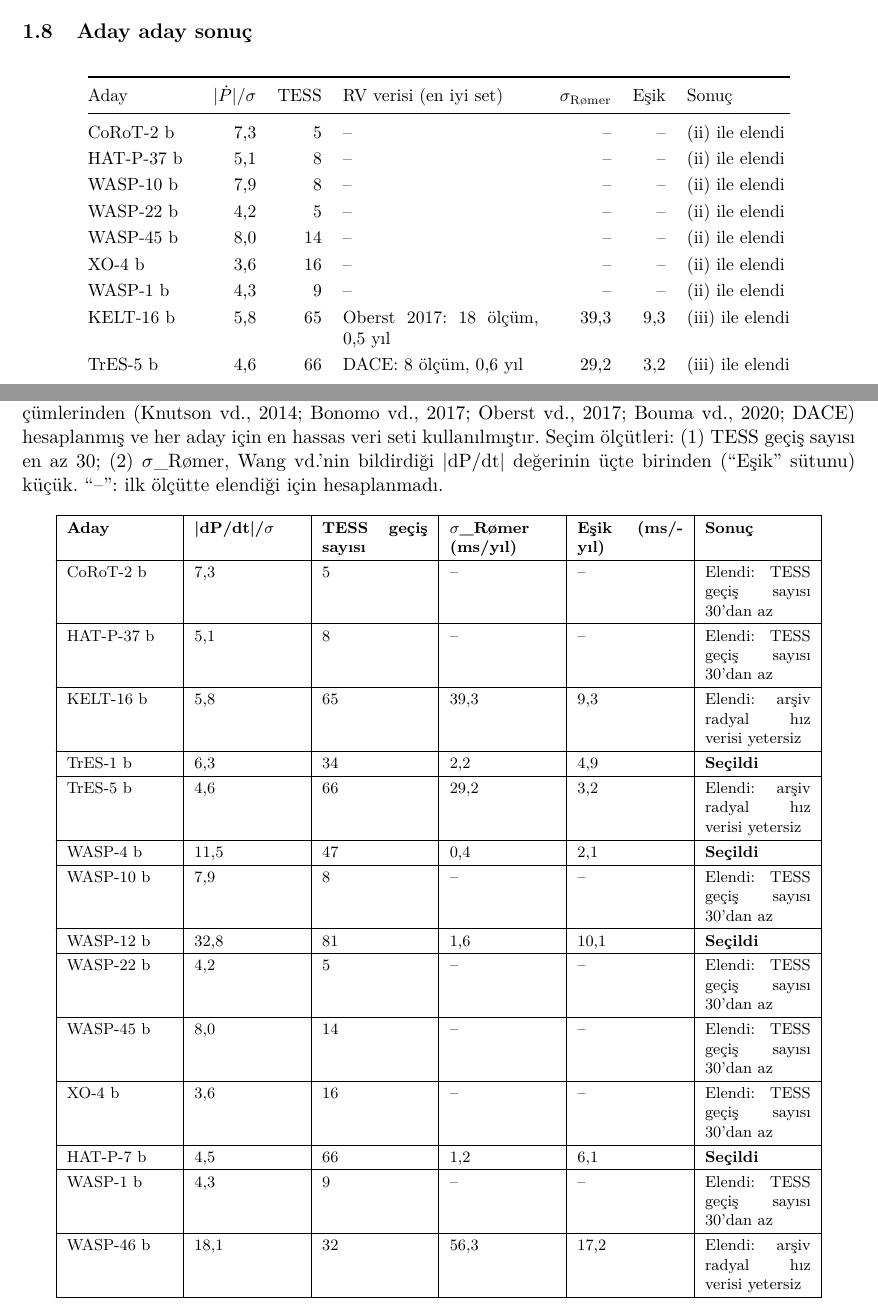
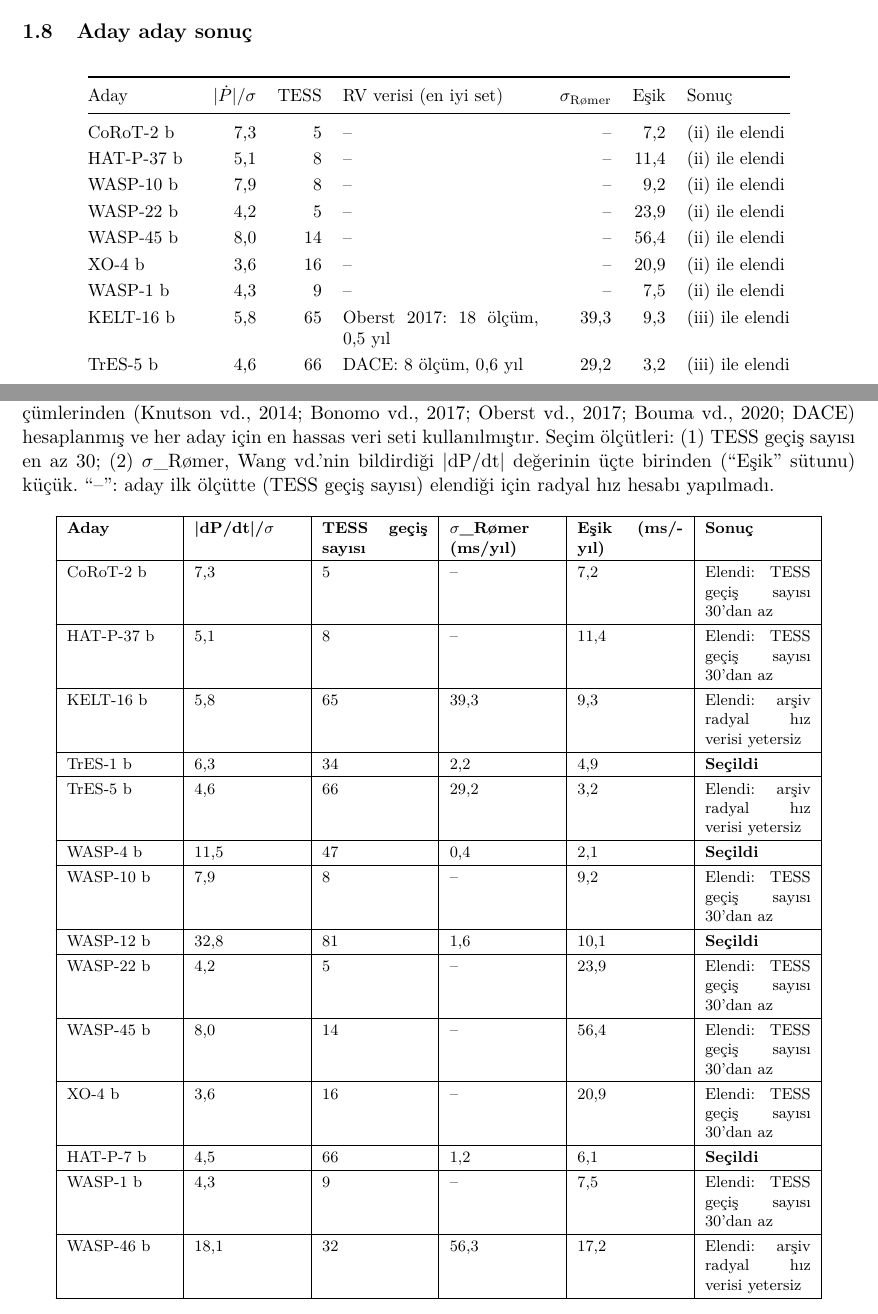
Before and after one commit to rraeyz/proje, a LaTeX document (kilavuz.tex, which reads kilavuz_ek_form.tex): two parts of pages 6 and 27 of 29, joined at a grey line, cut so that both start at the same text. Compiled offline with pdfLaTeX.

Commit message:
Tablo 1: Eşik sütunu tüm adaylar için dolduruldu, tablo daraltıldı
Co-Authored-By: Claude Opus 5.5 <noreply@anthropic.com>
Claude-Session: https://claude.ai/code/session_01JFvHhWmoSqRRc5TfZU6FLz

```diff
--- a/kilavuz.tex
+++ b/kilavuz.tex
@@ -191,13 +191,13 @@ Her aday için bulunan \emph{bütün} veri setleri denendi; en hassas sonucu ver
 \begin{longtable}{@{}lrrp{3.9cm}rrl@{}}
 \toprule
 Aday & $|\Pdot|/\sigma$ & TESS & RV verisi (en iyi set) & \sR & Eşik & Sonuç \\ \midrule\endhead
-CoRoT-2 b & 7,3 & 5 & -- & -- & -- & (ii) ile elendi \\
-HAT-P-37 b & 5,1 & 8 & -- & -- & -- & (ii) ile elendi \\
-WASP-10 b & 7,9 & 8 & -- & -- & -- & (ii) ile elendi \\
-WASP-22 b & 4,2 & 5 & -- & -- & -- & (ii) ile elendi \\
-WASP-45 b & 8,0 & 14 & -- & -- & -- & (ii) ile elendi \\
-XO-4 b & 3,6 & 16 & -- & -- & -- & (ii) ile elendi \\
-WASP-1 b & 4,3 & 9 & -- & -- & -- & (ii) ile elendi \\
+CoRoT-2 b & 7,3 & 5 & -- & -- & 7,2 & (ii) ile elendi \\
+HAT-P-37 b & 5,1 & 8 & -- & -- & 11,4 & (ii) ile elendi \\
+WASP-10 b & 7,9 & 8 & -- & -- & 9,2 & (ii) ile elendi \\
+WASP-22 b & 4,2 & 5 & -- & -- & 23,9 & (ii) ile elendi \\
+WASP-45 b & 8,0 & 14 & -- & -- & 56,4 & (ii) ile elendi \\
+XO-4 b & 3,6 & 16 & -- & -- & 20,9 & (ii) ile elendi \\
+WASP-1 b & 4,3 & 9 & -- & -- & 7,5 & (ii) ile elendi \\
 KELT-16 b & 5,8 & 65 & Oberst 2017: 18 ölçüm, 0,5 yıl & 39,3 & 9,3 & (iii) ile elendi \\
 TrES-5 b & 4,6 & 66 & DACE: 8 ölçüm, 0,6 yıl & 29,2 & 3,2 & (iii) ile elendi \\
 WASP-46 b & 18,1 & 32 & DACE: 21 ölçüm, 8,5 yıl & 56,3 & 17,2 & (iii) ile elendi \\
--- a/kilavuz_ek_form.tex
+++ b/kilavuz_ek_form.tex
@@ -97,23 +97,23 @@ Yeni Proje(ler) Oluşturmasına Yönelik Çıktılar & Aynı yöntemin Wang vd.
 \subsection*{5. Belirtmek İstediğiniz Diğer Konular}
 Aşağıdaki tablo, yöntem bölümünde özetlenen ön çalışmanın sonucudur.
 
-\textbf{Tablo 1.} Bu çalışmada oluşturulan hedef seçim tablosu. Satırlar, Wang vd. (2024)'nin dönem değişimi bildirdiği 26 adaydan, aynı çalışmanın LOOCV testini geçen 14'üdür (Wang vd., 2024, Tablo 3). Sütunların kaynakları: |dP/dt|/σ (Wang vd.'nin bildirdiği dönem değişim hızının belirsizliğine oranı) ve TESS geçiş sayısı Wang vd. (2024)'nin VizieR'de yayımlanan tablolarından (J/ApJS/270/14) alınmıştır. σ\_Rømer (uzak bir eşlikçinin ivmesinden kaynaklanabilecek dönem değişiminin arşiv radyal hız verisiyle öngörülebildiği belirsizlik, ms/yıl) bu çalışmada, yayımlanmış radyal hız ölçümlerinden (Knutson vd., 2014; Bonomo vd., 2017; Oberst vd., 2017; Bouma vd., 2020; DACE) hesaplanmış ve her aday için en hassas veri seti kullanılmıştır. Seçim ölçütleri: (1) TESS geçiş sayısı en az 30; (2) σ\_Rømer, Wang vd.'nin bildirdiği |dP/dt| değerinin üçte birinden (“Eşik” sütunu) küçük. “–”: ilk ölçütte elendiği için hesaplanmadı.
+\textbf{Tablo 1.} Bu çalışmada oluşturulan hedef seçim tablosu. Satırlar, Wang vd. (2024)'nin dönem değişimi bildirdiği 26 adaydan, aynı çalışmanın LOOCV testini geçen 14'üdür (Wang vd., 2024, Tablo 3). Sütunların kaynakları: |dP/dt|/σ (Wang vd.'nin bildirdiği dönem değişim hızının belirsizliğine oranı) ve TESS geçiş sayısı Wang vd. (2024)'nin VizieR'de yayımlanan tablolarından (J/ApJS/270/14) alınmıştır. σ\_Rømer (uzak bir eşlikçinin ivmesinden kaynaklanabilecek dönem değişiminin arşiv radyal hız verisiyle öngörülebildiği belirsizlik, ms/yıl) bu çalışmada, yayımlanmış radyal hız ölçümlerinden (Knutson vd., 2014; Bonomo vd., 2017; Oberst vd., 2017; Bouma vd., 2020; DACE) hesaplanmış ve her aday için en hassas veri seti kullanılmıştır. Seçim ölçütleri: (1) TESS geçiş sayısı en az 30; (2) σ\_Rømer, Wang vd.'nin bildirdiği |dP/dt| değerinin üçte birinden (“Eşik” sütunu) küçük. “–”: aday ilk ölçütte (TESS geçiş sayısı) elendiği için radyal hız hesabı yapılmadı.
 
 {\footnotesize\begin{longtable}{|p{0.127\linewidth}|p{0.127\linewidth}|p{0.127\linewidth}|p{0.127\linewidth}|p{0.127\linewidth}|p{0.127\linewidth}|}\hline
 \textbf{Aday} & \textbf{|dP/dt|/σ} & \textbf{TESS geçiş sayısı} & \textbf{σ\_Rømer (ms/yıl)} & \textbf{Eşik (ms/yıl)} & \textbf{Sonuç}\\\hline\endhead
-CoRoT-2 b & 7,3 & 5 & – & – & Elendi: TESS geçiş sayısı 30'dan az\\\hline
-HAT-P-37 b & 5,1 & 8 & – & – & Elendi: TESS geçiş sayısı 30'dan az\\\hline
+CoRoT-2 b & 7,3 & 5 & – & 7,2 & Elendi: TESS geçiş sayısı 30'dan az\\\hline
+HAT-P-37 b & 5,1 & 8 & – & 11,4 & Elendi: TESS geçiş sayısı 30'dan az\\\hline
 KELT-16 b & 5,8 & 65 & 39,3 & 9,3 & Elendi: arşiv radyal hız verisi yetersiz\\\hline
 TrES-1 b & 6,3 & 34 & 2,2 & 4,9 & \textbf{Seçildi}\\\hline
 TrES-5 b & 4,6 & 66 & 29,2 & 3,2 & Elendi: arşiv radyal hız verisi yetersiz\\\hline
 WASP-4 b & 11,5 & 47 & 0,4 & 2,1 & \textbf{Seçildi}\\\hline
-WASP-10 b & 7,9 & 8 & – & – & Elendi: TESS geçiş sayısı 30'dan az\\\hline
+WASP-10 b & 7,9 & 8 & – & 9,2 & Elendi: TESS geçiş sayısı 30'dan az\\\hline
 WASP-12 b & 32,8 & 81 & 1,6 & 10,1 & \textbf{Seçildi}\\\hline
-WASP-22 b & 4,2 & 5 & – & – & Elendi: TESS geçiş sayısı 30'dan az\\\hline
-WASP-45 b & 8,0 & 14 & – & – & Elendi: TESS geçiş sayısı 30'dan az\\\hline
-XO-4 b & 3,6 & 16 & – & – & Elendi: TESS geçiş sayısı 30'dan az\\\hline
+WASP-22 b & 4,2 & 5 & – & 23,9 & Elendi: TESS geçiş sayısı 30'dan az\\\hline
+WASP-45 b & 8,0 & 14 & – & 56,4 & Elendi: TESS geçiş sayısı 30'dan az\\\hline
+XO-4 b & 3,6 & 16 & – & 20,9 & Elendi: TESS geçiş sayısı 30'dan az\\\hline
 HAT-P-7 b & 4,5 & 66 & 1,2 & 6,1 & \textbf{Seçildi}\\\hline
-WASP-1 b & 4,3 & 9 & – & – & Elendi: TESS geçiş sayısı 30'dan az\\\hline
+WASP-1 b & 4,3 & 9 & – & 7,5 & Elendi: TESS geçiş sayısı 30'dan az\\\hline
 WASP-46 b & 18,1 & 32 & 56,3 & 17,2 & Elendi: arşiv radyal hız verisi yetersiz\\\hline
 \end{longtable}}
 \subsection*{6. Ekler — EK-1: Kaynaklar}
```
Also changed, not shown: TUBITAK_2209A_form_metinleri.md (+8 -8 lines), kilavuz.pdf, 2 other files.
